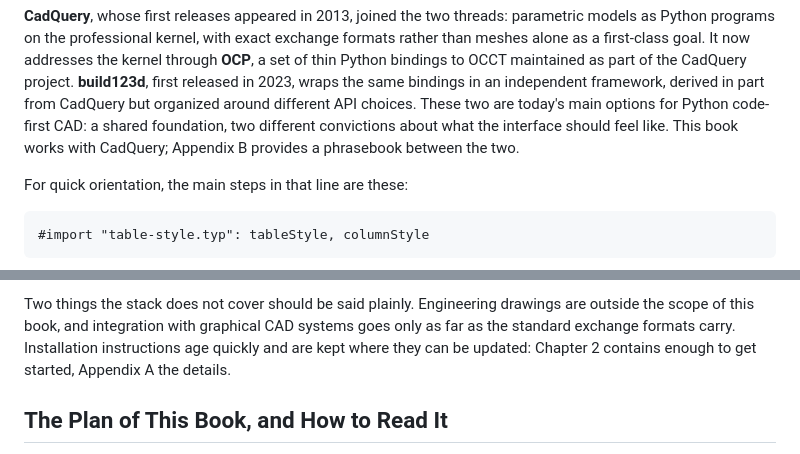
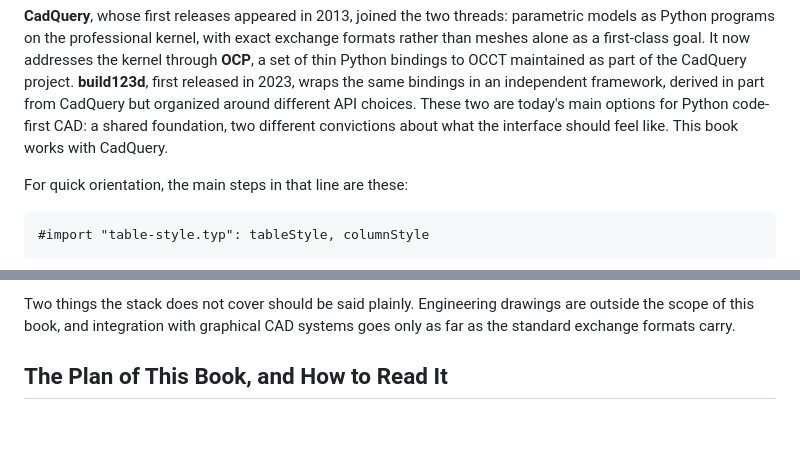
Before and after one commit to DavidMStraub/cad-as-code-book, a Markdown page: chapters/ch01-case-for-cad-as-code.md, 2 parts joined by grey strips. GitHub-like rendering; blank space fills up the shorter version.

Commit message:
Remove references to non existing appendix

```diff
--- a/chapters/ch01-case-for-cad-as-code.md
+++ b/chapters/ch01-case-for-cad-as-code.md
@@ -207,8 +207,7 @@ released in 2023, wraps the same bindings in an independent framework,
 derived in part from CadQuery but organized around different API choices.
 These two are today's main options for Python code-first CAD: a shared
 foundation, two different convictions about what the interface should feel
-like. This book works with CadQuery; Appendix B provides a phrasebook
-between the two.
+like. This book works with CadQuery.
 
 For quick orientation, the main steps in that line are these:
 
@@ -273,8 +272,6 @@ who use the scientific Python stack will recognize this division of labor.
 Two things the stack does not cover should be said plainly. Engineering
 drawings are outside the scope of this book, and integration with graphical
 CAD systems goes only as far as the standard exchange formats carry.
-Installation instructions age quickly and are kept where they can be
-updated: Chapter 2 contains enough to get started, Appendix A the details.
 
 ## The Plan of This Book, and How to Read It
 
```
Also changed, not shown: chapters/ch02-first-parts.md (+3 -3 lines).
